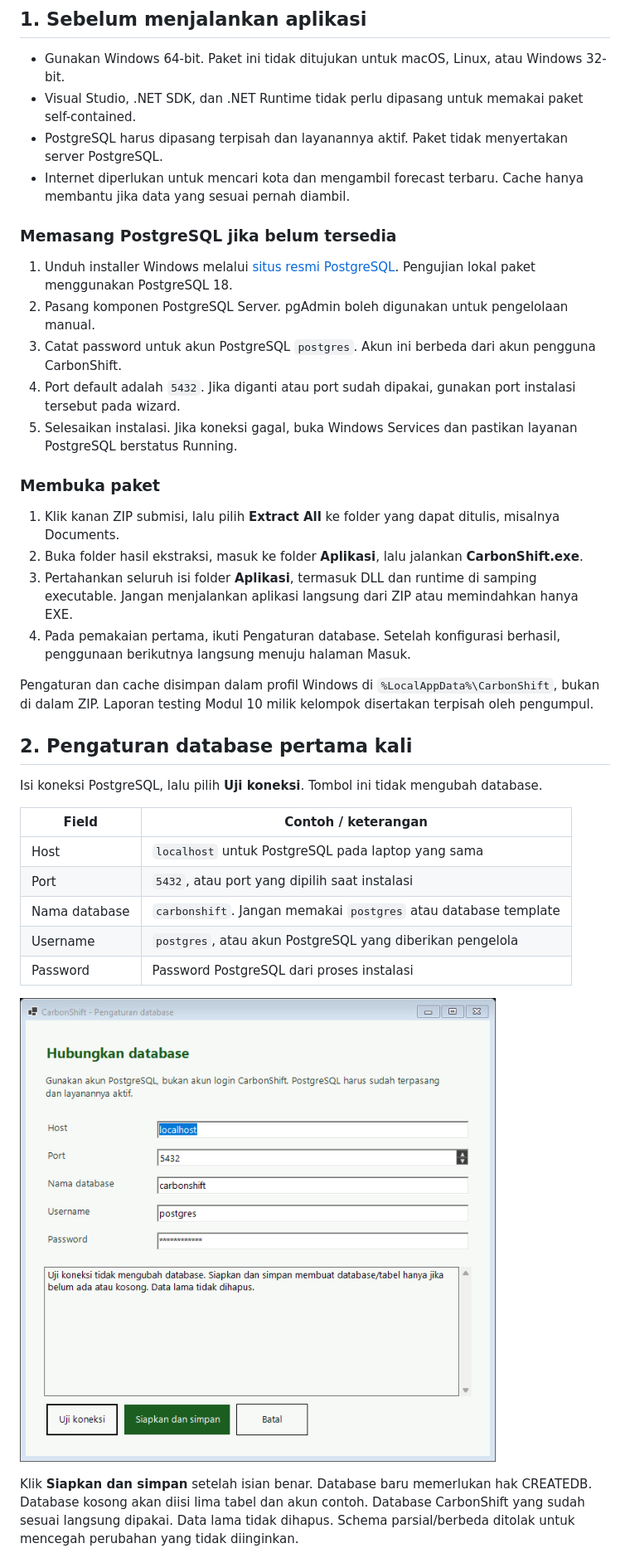
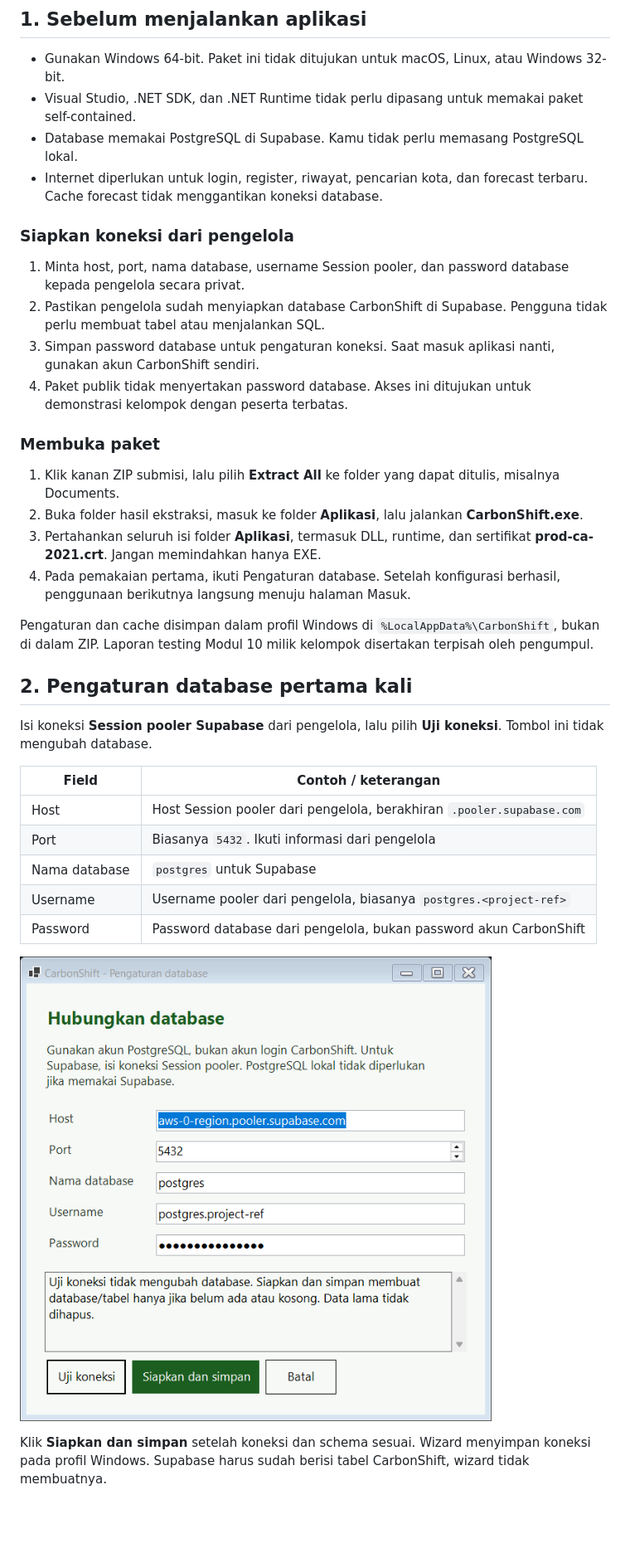
Before and after one commit to ggalangswt/carbon-shift, a Markdown page: docs/PANDUAN_PENGGUNA.md, the part around one of its changes. Shown at 83% size. Drawn GitHub-style; pictures changed too: docs/images/01-database.png; blank space fills up the shorter version.

```diff
--- a/docs/PANDUAN_PENGGUNA.md
+++ b/docs/PANDUAN_PENGGUNA.md
@@ -8,22 +8,21 @@ CarbonShift membantu memilih waktu aktivitas listrik berdasarkan prakiraan cuaca
 
 - Gunakan Windows 64-bit. Paket ini tidak ditujukan untuk macOS, Linux, atau Windows 32-bit.
 - Visual Studio, .NET SDK, dan .NET Runtime tidak perlu dipasang untuk memakai paket self-contained.
-- PostgreSQL harus dipasang terpisah dan layanannya aktif. Paket tidak menyertakan server PostgreSQL.
-- Internet diperlukan untuk mencari kota dan mengambil forecast terbaru. Cache hanya membantu jika data yang sesuai pernah diambil.
+- Database memakai PostgreSQL di Supabase. Kamu tidak perlu memasang PostgreSQL lokal.
+- Internet diperlukan untuk login, register, riwayat, pencarian kota, dan forecast terbaru. Cache forecast tidak menggantikan koneksi database.
 
-### Memasang PostgreSQL jika belum tersedia
+### Siapkan koneksi dari pengelola
 
-1. Unduh installer Windows melalui [situs resmi PostgreSQL](https://www.postgresql.org/download/windows/). Pengujian lokal paket menggunakan PostgreSQL 18.
-2. Pasang komponen PostgreSQL Server. pgAdmin boleh digunakan untuk pengelolaan manual.
-3. Catat password untuk akun PostgreSQL `postgres`. Akun ini berbeda dari akun pengguna CarbonShift.
-4. Port default adalah `5432`. Jika diganti atau port sudah dipakai, gunakan port instalasi tersebut pada wizard.
-5. Selesaikan instalasi. Jika koneksi gagal, buka Windows Services dan pastikan layanan PostgreSQL berstatus Running.
+1. Minta host, port, nama database, username Session pooler, dan password database kepada pengelola secara privat.
+2. Pastikan pengelola sudah menyiapkan database CarbonShift di Supabase. Pengguna tidak perlu membuat tabel atau menjalankan SQL.
+3. Simpan password database untuk pengaturan koneksi. Saat masuk aplikasi nanti, gunakan akun CarbonShift sendiri.
+4. Paket publik tidak menyertakan password database. Akses ini ditujukan untuk demonstrasi kelompok dengan peserta terbatas.
 
 ### Membuka paket
 
 1. Klik kanan ZIP submisi, lalu pilih **Extract All** ke folder yang dapat ditulis, misalnya Documents.
 2. Buka folder hasil ekstraksi, masuk ke folder **Aplikasi**, lalu jalankan **CarbonShift.exe**.
-3. Pertahankan seluruh isi folder **Aplikasi**, termasuk DLL dan runtime di samping executable. Jangan menjalankan aplikasi langsung dari ZIP atau memindahkan hanya EXE.
+3. Pertahankan seluruh isi folder **Aplikasi**, termasuk DLL, runtime, dan sertifikat **prod-ca-2021.crt**. Jangan memindahkan hanya EXE.
 4. Pada pemakaian pertama, ikuti Pengaturan database. Setelah konfigurasi berhasil, penggunaan berikutnya langsung menuju halaman Masuk.
 
 Pengaturan dan cache disimpan dalam profil Windows di `%LocalAppData%\CarbonShift`, bukan di dalam ZIP. Laporan testing Modul 10 milik kelompok disertakan terpisah oleh pengumpul.
@@ -32,13 +31,13 @@ Pengaturan dan cache disimpan dalam profil Windows di `%LocalAppData%\CarbonShif
 
 ## 2. Pengaturan database pertama kali
 
-Isi koneksi PostgreSQL, lalu pilih **Uji koneksi**. Tombol ini tidak mengubah database.
+Isi koneksi **Session pooler Supabase** dari pengelola, lalu pilih **Uji koneksi**. Tombol ini tidak mengubah database.
 
 | Field | Contoh / keterangan |
 | --- | --- |
-| Host | `localhost` untuk PostgreSQL pada laptop yang sama |
-| Port | `5432`, atau port yang dipilih saat instalasi |
-| Nama database | `carbonshift`. Jangan memakai `postgres` atau database template |
-| Username | `postgres`, atau akun PostgreSQL yang diberikan pengelola |
-| Password | Password PostgreSQL dari proses instalasi |
+| Host | Host Session pooler dari pengelola, berakhiran `.pooler.supabase.com` |
+| Port | Biasanya `5432`. Ikuti informasi dari pengelola |
+| Nama database | `postgres` untuk Supabase |
+| Username | Username pooler dari pengelola, biasanya `postgres.<project-ref>` |
+| Password | Password database dari pengelola, bukan password akun CarbonShift |
 
@@ -46,3 +45,3 @@ Isi koneksi PostgreSQL, lalu pilih **Uji koneksi**. Tombol ini tidak mengubah da
 
-Klik **Siapkan dan simpan** setelah isian benar. Database baru memerlukan hak CREATEDB. Database kosong akan diisi lima tabel dan akun contoh. Database CarbonShift yang sudah sesuai langsung dipakai. Data lama tidak dihapus. Schema parsial/berbeda ditolak untuk mencegah perubahan yang tidak diinginkan.
+Klik **Siapkan dan simpan** setelah koneksi dan schema sesuai. Wizard menyimpan koneksi pada profil Windows. Supabase harus sudah berisi tabel CarbonShift, wizard tidak membuatnya.
 
```
Also changed, not shown: other parts of docs/PANDUAN_PENGGUNA.md (+13 -16 lines), README.md (+9 -3 lines), docs/PENGEMASAN.md (+13 -5 lines), docs/SUPABASE.md (added, +88 -0 lines).
